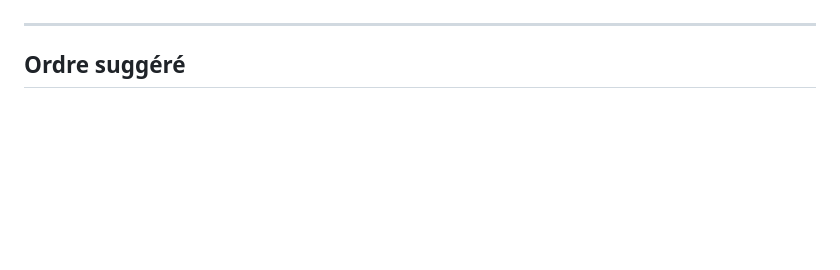
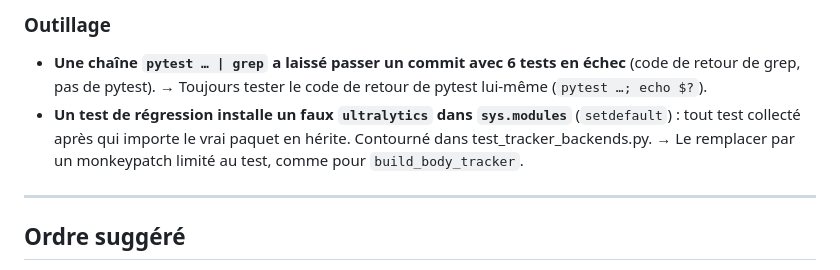
Before and after one commit to Armand-LAUENER/Project_VisionCam, a Markdown page: docs/improvements-backlog.md, the part around one of its changes. GitHub-like rendering; blank space fills up the shorter version.

```diff
--- a/docs/improvements-backlog.md
+++ b/docs/improvements-backlog.md
@@ -176,3 +262,13 @@ InsightFace (la config est restée à 640) et le traitement groupé des visages
+### Outillage
+
+- **Une chaîne `pytest … | grep` a laissé passer un commit avec 6 tests en
+  échec** (code de retour de grep, pas de pytest). → Toujours tester le code
+  de retour de pytest lui-même (`pytest …; echo $?`).
+- **Un test de régression installe un faux `ultralytics` dans `sys.modules`**
+  (`setdefault`) : tout test collecté après qui importe le vrai paquet en
+  hérite. Contourné dans test_tracker_backends.py. → Le remplacer par un
+  monkeypatch limité au test, comme pour `build_body_tracker`.
+
 ---
 
 ## Ordre suggéré
```
Also changed, not shown: other parts of docs/improvements-backlog.md (+86 -0 lines).
